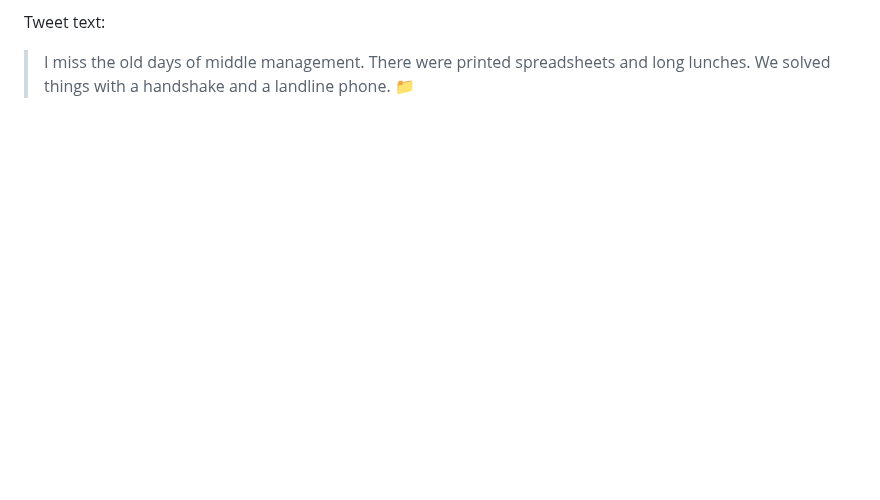
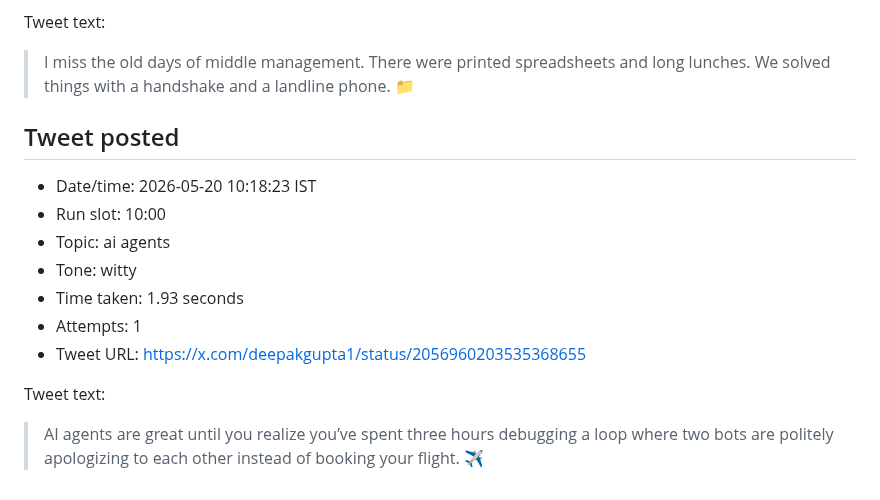
Before and after one commit to deepakkg/newspaper-foundry-bot, a Markdown page: tweet-history.md, the part around one of its changes. GitHub-like rendering; blank space fills up the shorter version.

Commit message:
Update tweet history

```diff
--- a/tweet-history.md
+++ b/tweet-history.md
@@ -209,3 +209,18 @@ Tweet text:
 > I miss the old days of middle management. There were printed spreadsheets and long lunches. We solved things with a handshake and a landline phone. 📁
 
 <!-- tweet-slot:2026-05-20:02:00 -->
+
+## Tweet posted
+
+- Date/time: 2026-05-20 10:18:23 IST
+- Run slot: 10:00
+- Topic: ai agents
+- Tone: witty
+- Time taken: 1.93 seconds
+- Attempts: 1
+- Tweet URL: https://x.com/deepakgupta1/status/2056960203535368655
+
+Tweet text:
+
+> AI agents are great until you realize you’ve spent three hours debugging a loop where two bots are politely apologizing to each other instead of booking your flight. ✈️
+
```
Also changed, not shown: other parts of tweet-history.md (+1 -0 lines).
